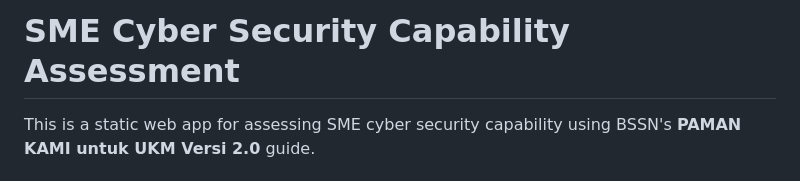
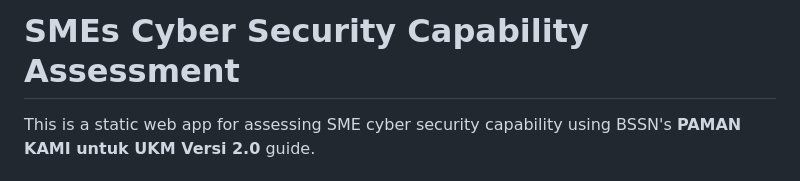
Before and after one commit to ariqbanihardi/PAMANKAMI-MSMEsCyberSecurityAssessment, a Markdown page: README.md, the part around the change. GitHub-like rendering.

```diff
--- a/README.md
+++ b/README.md
@@ -1,4 +1,4 @@
-# SME Cyber Security Capability Assessment
+# SMEs Cyber Security Capability Assessment
 
 This is a static web app for assessing SME cyber security capability using BSSN's **PAMAN KAMI untuk UKM Versi 2.0** guide.
 
```
